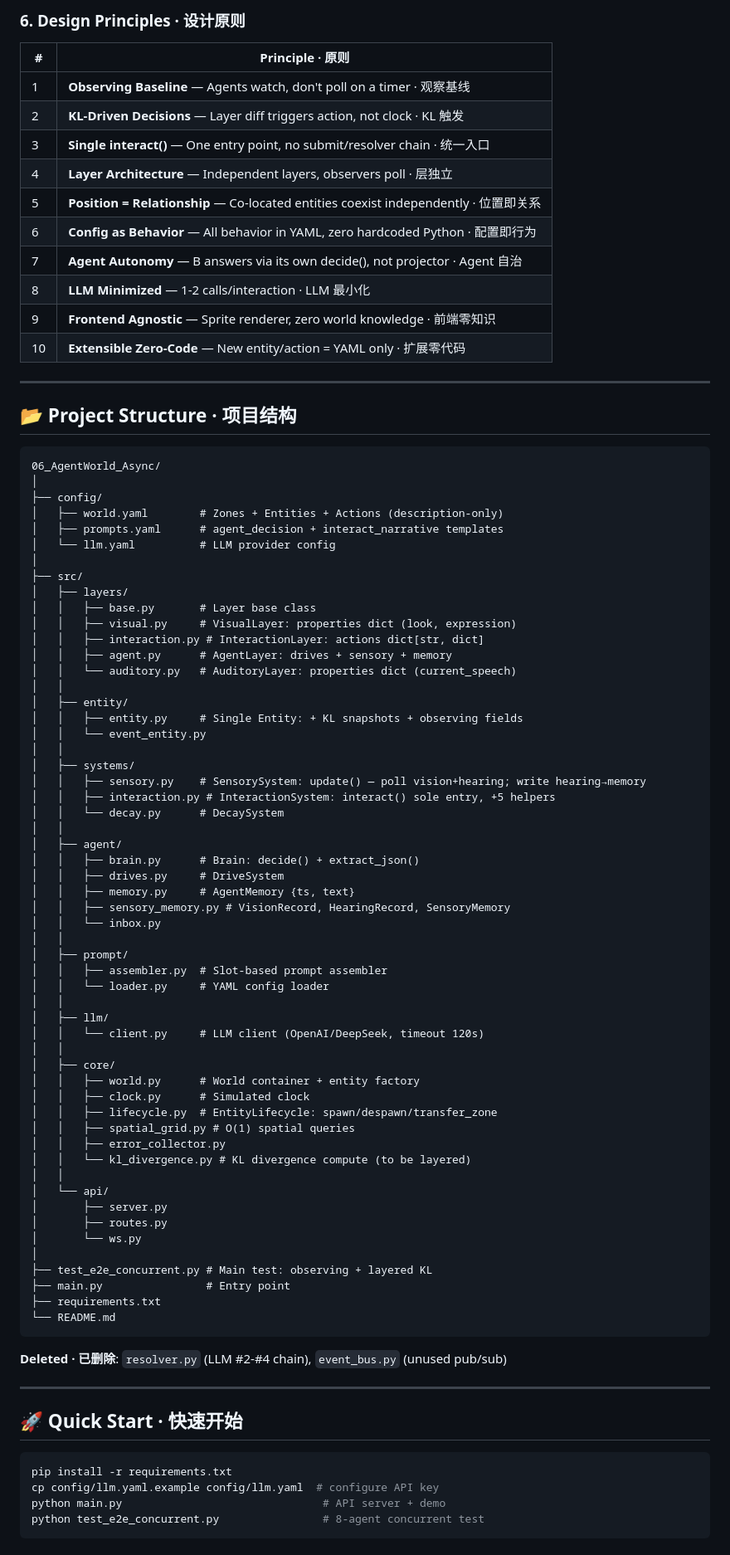
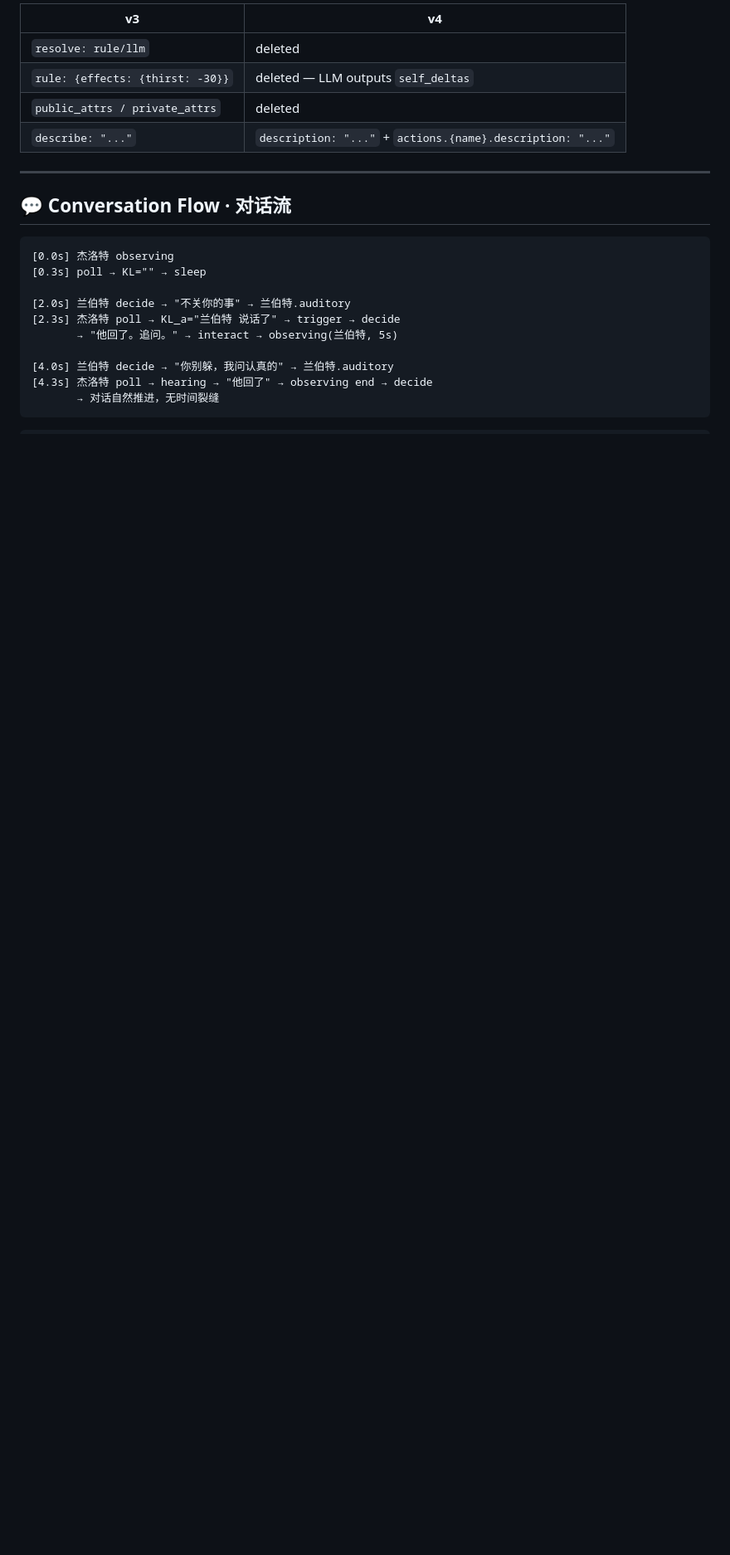
Before and after one commit to flaverse/AgentWorld_Async_UI, a Markdown page: README.md, the part around one of its changes. Shown at 83% size. Rendered like a GitHub page; blank space fills up the shorter version.

Commit message:
docs: README v4 — architecture diagrams, P/Q/KL, design principles

````diff
--- a/README.md
+++ b/README.md
@@ -176,91 +305,27 @@ All entities defined with `description` + per-action `description`. No `resolve`
 ```
 
-### 6. Design Principles · 设计原则
-
-| # | Principle · 原则 |
-|---|---------|
-| 1 | **Observing Baseline** — Agents watch, don't poll on a timer · 观察基线 |
-| 2 | **KL-Driven Decisions** — Layer diff triggers action, not clock · KL 触发 |
-| 3 | **Single interact()** — One entry point, no submit/resolver chain · 统一入口 |
-| 4 | **Layer Architecture** — Independent layers, observers poll · 层独立 |
-| 5 | **Position = Relationship** — Co-located entities coexist independently · 位置即关系 |
-| 6 | **Config as Behavior** — All behavior in YAML, zero hardcoded Python · 配置即行为 |
-| 7 | **Agent Autonomy** — B answers via its own decide(), not projector · Agent 自治 |
-| 8 | **LLM Minimized** — 1-2 calls/interaction · LLM 最小化 |
-| 9 | **Frontend Agnostic** — Sprite renderer, zero world knowledge · 前端零知识 |
-| 10 | **Extensible Zero-Code** — New entity/action = YAML only · 扩展零代码 |
+| v3 | v4 |
+|----|----|
+| `resolve: rule/llm` | deleted |
+| `rule: {effects: {thirst: -30}}` | deleted — LLM outputs `self_deltas` |
+| `public_attrs / private_attrs` | deleted |
+| `describe: "..."` | `description: "..."` + `actions.{name}.description: "..."` |
 
 ---
 
-## 📂 Project Structure · 项目结构
+## 💬 Conversation Flow · 对话流
 
 ```
-06_AgentWorld_Async/
-│
-├── config/
-│   ├── world.yaml        # Zones + Entities + Actions (description-only)
-│   ├── prompts.yaml      # agent_decision + interact_narrative templates
-│   └── llm.yaml          # LLM provider config
-│
-├── src/
-│   ├── layers/
-│   │   ├── base.py       # Layer base class
-│   │   ├── visual.py     # VisualLayer: properties dict (look, expression)
-│   │   ├── interaction.py # InteractionLayer: actions dict[str, dict]
-│   │   ├── agent.py      # AgentLayer: drives + sensory + memory
-│   │   └── auditory.py   # AuditoryLayer: properties dict (current_speech)
-│   │
-│   ├── entity/
-│   │   ├── entity.py     # Single Entity: + KL snapshots + observing fields
-│   │   └── event_entity.py
-│   │
-│   ├── systems/
-│   │   ├── sensory.py    # SensorySystem: update() — poll vision+hearing; write hearing→memory
-│   │   ├── interaction.py # InteractionSystem: interact() sole entry, +5 helpers
-│   │   └── decay.py      # DecaySystem
-│   │
-│   ├── agent/
-│   │   ├── brain.py      # Brain: decide() + extract_json()
-│   │   ├── drives.py     # DriveSystem
-│   │   ├── memory.py     # AgentMemory {ts, text}
-│   │   ├── sensory_memory.py # VisionRecord, HearingRecord, SensoryMemory
-│   │   └── inbox.py
-│   │
-│   ├── prompt/
-│   │   ├── assembler.py  # Slot-based prompt assembler
-│   │   └── loader.py     # YAML config loader
-│   │
-│   ├── llm/
-│   │   └── client.py     # LLM client (OpenAI/DeepSeek, timeout 120s)
-│   │
-│   ├── core/
-│   │   ├── world.py      # World container + entity factory
-│   │   ├── clock.py      # Simulated clock
-│   │   ├── lifecycle.py  # EntityLifecycle: spawn/despawn/transfer_zone
-│   │   ├── spatial_grid.py # O(1) spatial queries
-│   │   ├── error_collector.py
-│   │   └── kl_divergence.py # KL divergence compute (to be layered)
-│   │
-│   └── api/
-│       ├── server.py
-│       ├── routes.py
-│       └── ws.py
-│
-├── test_e2e_concurrent.py # Main test: observing + layered KL
-├── main.py                # Entry point
-├── requirements.txt
-└── README.md
+[0.0s] 杰洛特 observing
+[0.3s] poll → KL="" → sleep
+
+[2.0s] 兰伯特 decide → "不关你的事" → 兰伯特.auditory
+[2.3s] 杰洛特 poll → KL_a="兰伯特 说话了" → trigger → decide
+       → "他回了。追问。" → interact → observing(兰伯特, 5s)
+
+[4.0s] 兰伯特 decide → "你别躲，我问认真的" → 兰伯特.auditory
+[4.3s] 杰洛特 poll → hearing → "他回了" → observing end → decide
+       → 对话自然推进，无时间裂缝
 ```
 
-**Deleted · 已删除**: `resolver.py` (LLM #2-#4 chain), `event_bus.py` (unused pub/sub)
-
----
-
-## 🚀 Quick Start · 快速开始
-
-```bash
-pip install -r requirements.txt
-cp config/llm.yaml.example config/llm.yaml  # configure API key
-python main.py                               # API server + demo
-python test_e2e_concurrent.py                # 8-agent concurrent test
 ```
````
Also changed, not shown: other parts of README.md (+268 -171 lines).
